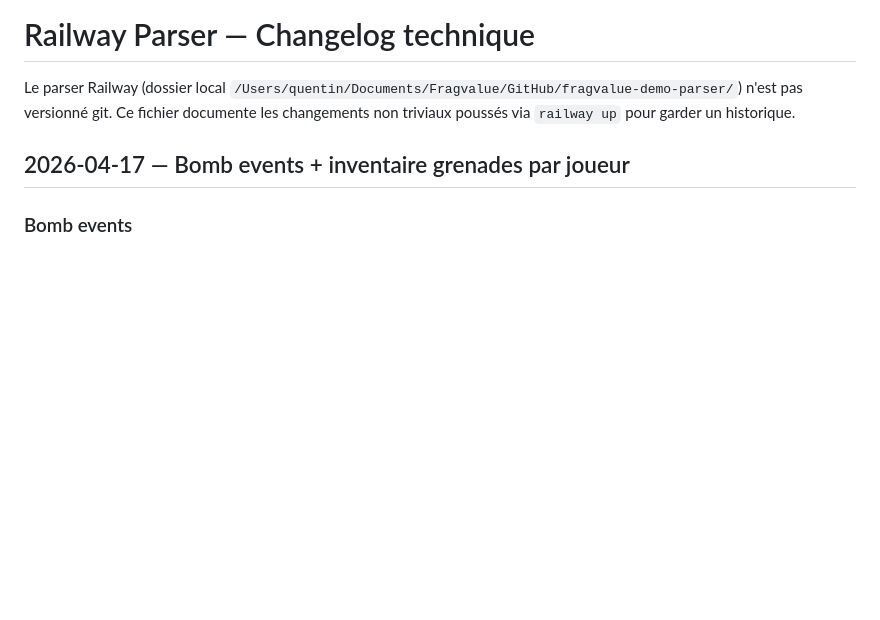
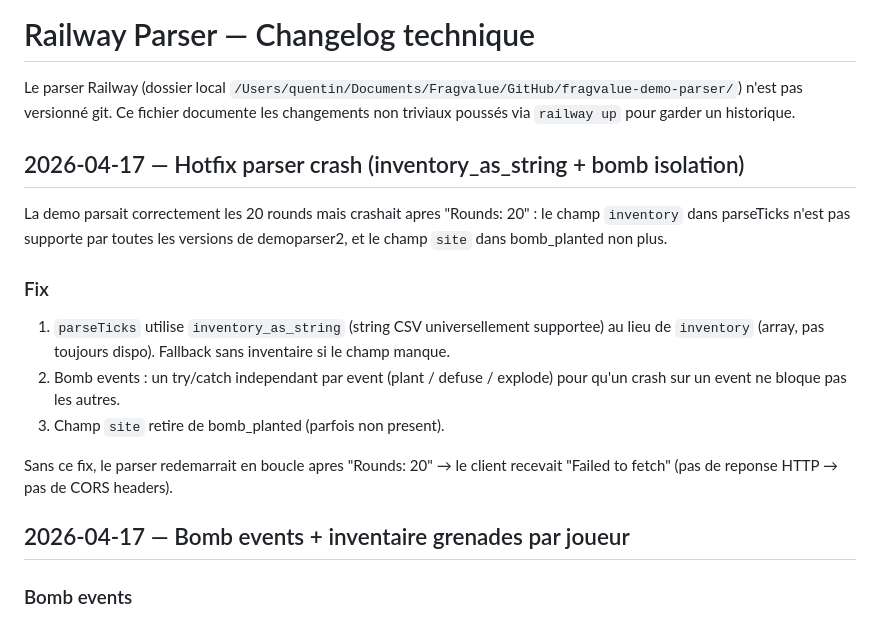
Before and after one commit to Ladreuille/FragValue, a Markdown page: docs/railway-parser-changelog.md, the part around the change. Rendered like a GitHub page; blank space fills up the shorter version.

Commit message:
docs: hotfix parser crash apres Rounds: 20
Documente le fix du crash : inventory_as_string au lieu de inventory,
bomb events isoles en try/catch independants. Le parser crashait en boucle
apres la detection des rounds (round_end fallback OK), et le client recevait
Failed to fetch car pas de reponse HTTP.

Co-Authored-By: Claude Opus 4.7 (1M context) <noreply@anthropic.com>

```diff
--- a/docs/railway-parser-changelog.md
+++ b/docs/railway-parser-changelog.md
@@ -3,6 +3,24 @@
 Le parser Railway (dossier local `/Users/quentin/Documents/Fragvalue/GitHub/fragvalue-demo-parser/`)
 n'est pas versionné git. Ce fichier documente les changements non triviaux
 poussés via `railway up` pour garder un historique.
+
+## 2026-04-17 — Hotfix parser crash (inventory_as_string + bomb isolation)
+
+La demo parsait correctement les 20 rounds mais crashait apres "Rounds: 20" :
+le champ `inventory` dans parseTicks n'est pas supporte par toutes les
+versions de demoparser2, et le champ `site` dans bomb_planted non plus.
+
+### Fix
+
+1. `parseTicks` utilise `inventory_as_string` (string CSV universellement
+   supportee) au lieu de `inventory` (array, pas toujours dispo). Fallback
+   sans inventaire si le champ manque.
+2. Bomb events : un try/catch independant par event (plant / defuse / explode)
+   pour qu'un crash sur un event ne bloque pas les autres.
+3. Champ `site` retire de bomb_planted (parfois non present).
+
+Sans ce fix, le parser redemarrait en boucle apres "Rounds: 20" → le client
+recevait "Failed to fetch" (pas de reponse HTTP → pas de CORS headers).
 
 ## 2026-04-17 — Bomb events + inventaire grenades par joueur
 
```
